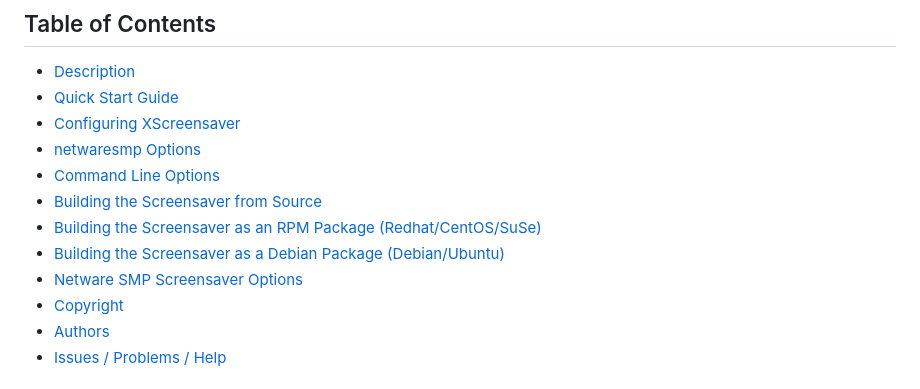
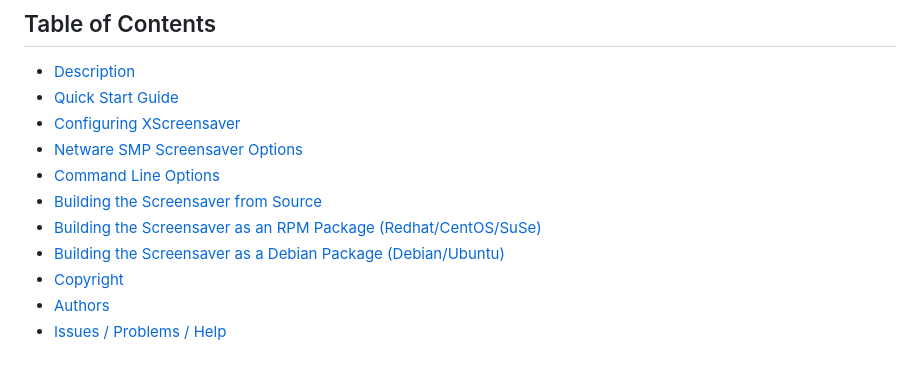
Before and after one commit to jeffmerkey/xscreensaver-6.08-netwaresmp, a Markdown page: README.md, the part around the change. Drawn GitHub-style.

Commit message:
update docs
Signed-off-by: Jeffrey Merkey <jeffmerkey@gmail.com>

```diff
--- a/README.md
+++ b/README.md
@@ -4,12 +4,11 @@
 - [Description](#description)
 - [Quick Start Guide](#quick-start-guide)
 - [Configuring XScreensaver](#configuring-xscreensaver)
-- [netwaresmp Options](#netwaresmp-options)
+- [Netware SMP Screensaver Options](#netwaresmp-options)
 - [Command Line Options](#command-line-options)
 - [Building the Screensaver from Source](#building-the-screensaver-from-source)
 - [Building the Screensaver as an RPM Package (Redhat/CentOS/SuSe)](#building-as-an-rpm-package)
 - [Building the Screensaver as a Debian Package (Debian/Ubuntu)](#building-as-a-debian-package)
-- [Netware SMP Screensaver Options](#netwaresmp-options)
 - [Copyright](#copyright)
 - [Authors](#authors)
 - [Issues / Problems / Help](#issues--problems--help)
```
